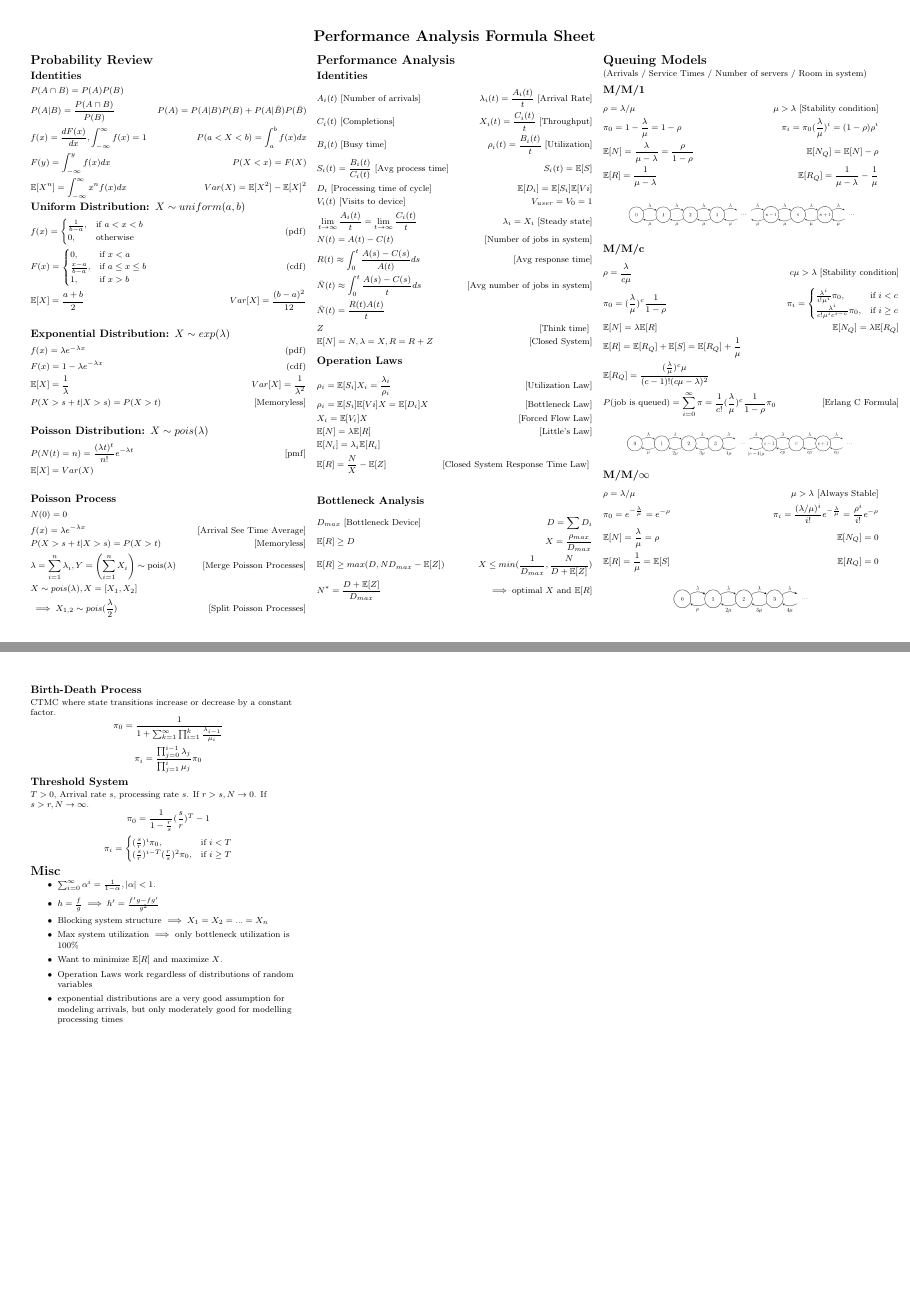
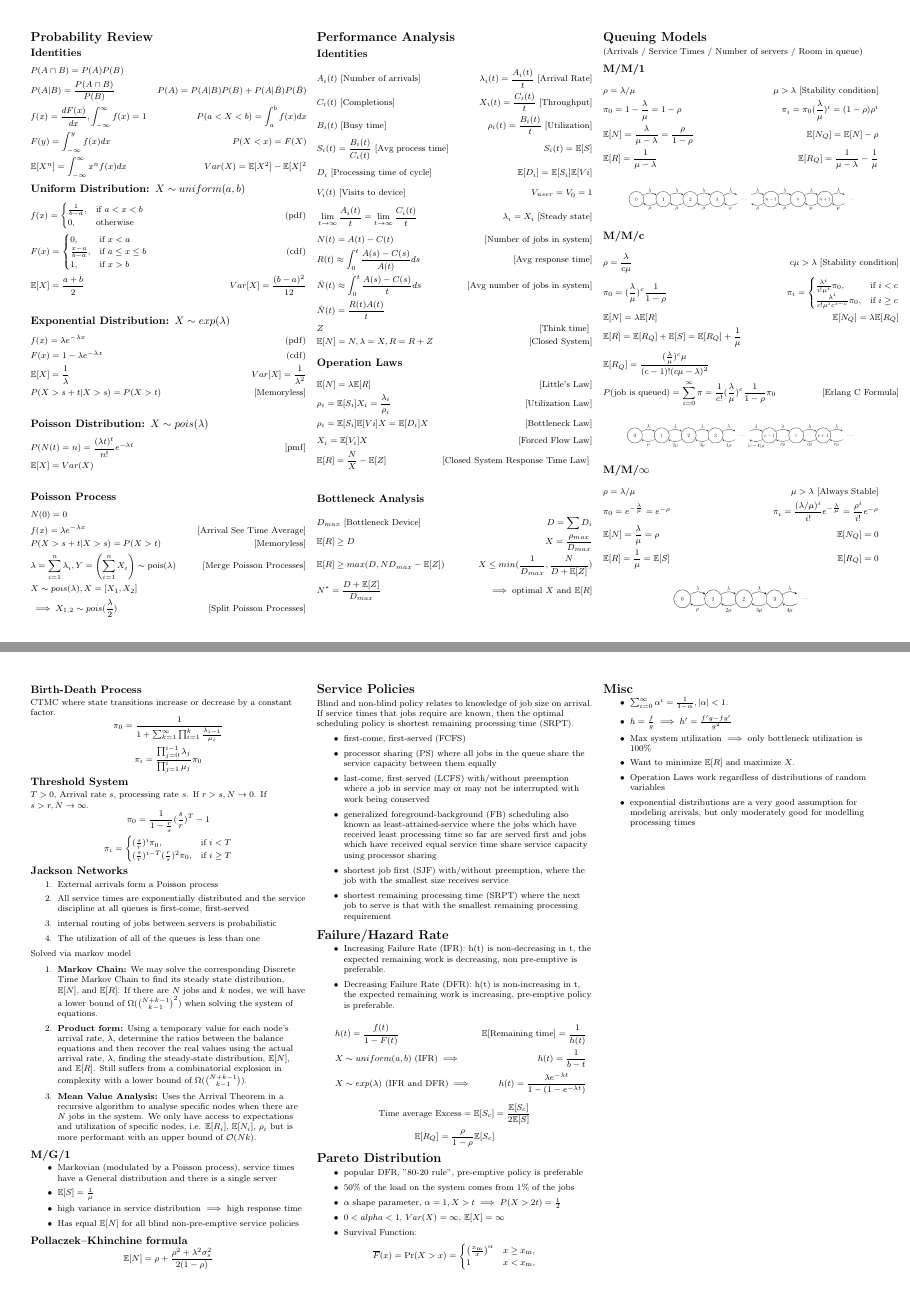
Before and after one commit to lukepereira/notebooks, a LaTeX document (2020-performance-analysis/main.tex): pages 1 and 2 of 2, joined at a grey line. Compiled offline with pdfLaTeX.

Commit message:
Update doc

```diff
--- a/2020-performance-analysis/main.tex
+++ b/2020-performance-analysis/main.tex
@@ -36,16 +36,16 @@
 \setlength{\parskip}{0pt plus 0.5ex}
 % -----------------------------------------------------------------------
 
-\title{Performance Analysis CheatSheet}
+\title{CheatSheet}
 
 \begin{document}
 
 \raggedright
 \footnotesize
 
-\begin{center}
-     \Large{\textbf{Performance Analysis Formula Sheet }} \\
-\end{center}
+% \begin{center}
+%      \Large{\textbf{}} \\
+% \end{center}
 \begin{multicols*}{3}
 \setlength{\premulticols}{1pt}
 \setlength{\postmulticols}{1pt}
@@ -150,15 +150,14 @@
 
 \subsection{Operation Laws}
 \begin{flalign*}
+    & \mathbb{E}[N] = \lambda \mathbb{E}[R]
+    & \text{[Little's Law]} \\
     & \rho_i = \mathbb{E}[S_i] X_i = \frac{\lambda_i}{\rho_i}
     & \text{[Utilization Law]} \\
     & \rho_i = \mathbb{E}[S_i]\mathbb{E}[Vi]X =  \mathbb{E}[D_i] X
-    & \text{[Bottleneck Law]} \\
+    & \text{[Bottleneck Law]} \\[4pt]
     & X_i = \mathbb{E}[V_i]X
     & \text{[Forced Flow Law]}\\
-    & \mathbb{E}[N] = \lambda \mathbb{E}[R]
-    & \text{[Little's Law]} \\
-    & \mathbb{E}[N_i] = \lambda_i \mathbb{E}[R_i] \\
     & \mathbb{E}[R] = \frac{N}{X} - \mathbb{E}[Z]
     & \text{[Closed System Response Time Law] } \\
 \end{flalign*}
@@ -179,7 +178,7 @@
 \columnbreak
 
 \section{Queuing Models}
-(Arrivals / Service Times / Number of servers / Room in system)
+(Arrivals / Service Times / Number of servers / Room in queue)
 
 \subsection{M/M/1}
 \begin{flalign*}
@@ -267,7 +266,81 @@ $T>0$, Arrival rate $s$, processing rate $s$. If $r > s, N \to 0$. If $s >r, N \
         \end{cases}
 \]
 
+\subsection{Jackson Networks}
+\begin{enumerate}
+    \item
+    External arrivals form a Poisson process
+    \item
+    All service times are exponentially distributed and the service discipline at all queues is first-come, first-served
+    \item
+    internal routing of jobs between servers is probabilistic
+    \item
+    The utilization of all of the queues is less than one
+\end{enumerate}
+Solved via markov model
 
+\begin{enumerate}
+    \item \textbf{Markov Chain:} We may solve the corresponding Discrete Time Markov Chain to find its steady state distribution, $\mathbb{E}[N]$, and $\mathbb{E}[R]$. If there are $N$ jobs and $k$ nodes, we will have a lower bound of $\Omega(\binom{N+k-1}{k-1}^2)$ when solving the system of equations.
+    \item \textbf{Product form:} Using a temporary value for each node's arrival rate, $\bar \lambda$, determine the ratios between the balance equations and then recover the real values using the actual arrival rate, $\lambda$, finding the steady-state distribution, $\mathbb{E}[N]$, and $\mathbb{E}[R]$. Still suffers from a combinatorial explosion in complexity with a lower bound of $\Omega(\binom{N+k-1}{k-1})$.
+    \item \textbf{Mean Value Analysis:} Uses the Arrival Theorem in a recursive algorithm to analyse specific nodes when there are $N$ jobs in the system. We only have access to expectations and utilization of specific nodes, i.e. $\mathbb{E}[R_i]$, $\mathbb{E}[N_i]$, $\rho_i$ but is more performant with an upper bound of $\mathcal{O}(Nk)$.
+\end{enumerate}
+
+\subsection{M/G/1}
+
+\begin{itemize}
+    \item Markovian (modulated by a Poisson process), service times have a General distribution and there is a single server
+    \item $\mathbb{E}[S] = \frac{1}{\mu}$
+    \item high variance in service distribution $\implies$ high response time
+    \item Has equal $\mathbb{E}[N]$ for all blind non-pre-emptive service policies
+\end{itemize}
+
+\subsection{Pollaczek–Khinchine formula}
+\[
+ \mathbb{E}[N] = \rho + \frac{\rho^2 + \lambda^2 \sigma_s^2}{2(1-\rho)}
+\]
+
+\section{Service Policies}
+Blind and non-blind policy relates to knowledge of job size on arrival. If service times that jobs require are known, then the optimal scheduling policy is shortest remaining processing time (SRPT).
+\begin{itemize}
+    \item first-come, first-served (FCFS)
+    \item processor sharing (PS) where all jobs in the queue share the service capacity between them equally
+    \item last-come, first served (LCFS) with/without preemption where a job in service may or may not be interrupted with work being conserved
+    \item  generalized foreground-background (FB) scheduling also known as least-attained-service where the jobs which have received least processing time so far are served first and jobs which have received equal service time share service capacity using processor sharing
+    \item shortest job first (SJF) with/without preemption, where the job with the smallest size receives service
+    \item shortest remaining processing time (SRPT) where the next job to serve is that with the smallest remaining processing requirement
+\end{itemize}
+
+\section{Failure/Hazard Rate}
+\begin{itemize}
+    \item Increasing Failure Rate (IFR): h(t) is non-decreasing in t, the expected remaining work is decreasing, non pre-emptive is preferable.
+    \item Decreasing Failure Rate (DFR): h(t) is non-increasing in t, the expected remaining work is increasing, pre-emptive policy is preferable.
+\end{itemize}
+\begin{flalign*}
+    & \quad \quad h(t) = \frac{f(t)}{1 - F(t)}
+    & \mathbb{E}[\text{Remaining time}] = \frac{1}{h(t)} \qquad \\
+    & \quad \quad X \sim uniform(a,b) \text{ (IFR)} \implies
+    & h(t) = \frac{1}{b-t} \qquad \\
+    & \quad \quad X \sim exp(\lambda) \text{ (IFR and DFR)} \implies
+    & h(t) = \frac{\lambda e^{-\lambda t}}{1-(1-e^{-\lambda t})} \qquad
+\end{flalign*}
+\[
+\text{Time average Excess} = \mathbb{E}[S_c] = \frac{\mathbb{E}[S_c]}{2\mathbb{E}[S]}
+\]
+\[
+    \mathbb{E}[R_Q] = \frac{\rho}{1-\rho} \mathbb{E}[S_c]
+\]
+
+\section{Pareto Distribution}
+\begin{itemize}
+    \item popular DFR, "80-20 rule", pre-emptive policy is preferable
+    \item 50\% of the load on the system comes from 1\% of the jobs
+    \item $\alpha$ shape parameter, $\alpha =1, X > t \implies P(X>2t) = \frac{1}{2}$
+    \item $ 0 < alpha < 1$, $Var(X) = \infty$, $\mathbb{E}[X] = \infty$
+    \item Survival Function:
+\end{itemize}
+\[
+{\displaystyle {\overline {F}}(x)=\Pr(X>x)={\begin{cases}\left({\frac {x_{\mathrm {m} }}{x}}\right)^{\alpha }&x\geq x_{\mathrm {m} },\\1&x<x_{\mathrm {m} },\end{cases}}}
+\]
 \section{Misc}
 \begin{itemize}
     \item
@@ -276,8 +349,6 @@ $T>0$, Arrival rate $s$, processing rate $s$. If $r > s, N \to 0$. If $s >r, N \
     \item
     $h = \frac{f}{g} \implies h' = \frac{f'g -fg'}{g^2}$
 
-    \item
-    Blocking system structure $\implies X_1 = X_2 = ... = X_n$
 
     \item
     Max system utilization $\implies$ only bottleneck utilization is 100\%
```
Also changed, not shown: 2020-performance-analysis/main.tex (27 more changed lines).
